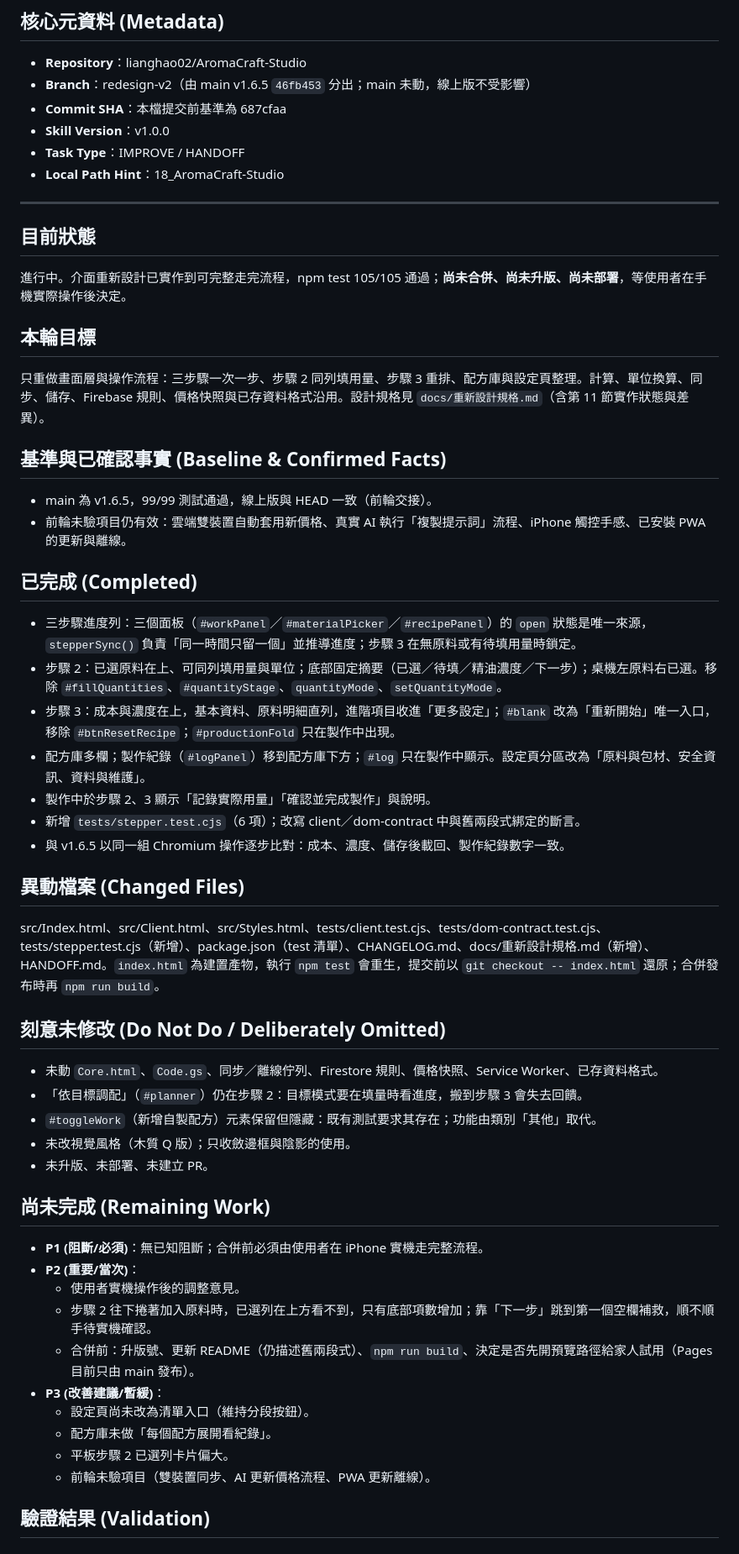
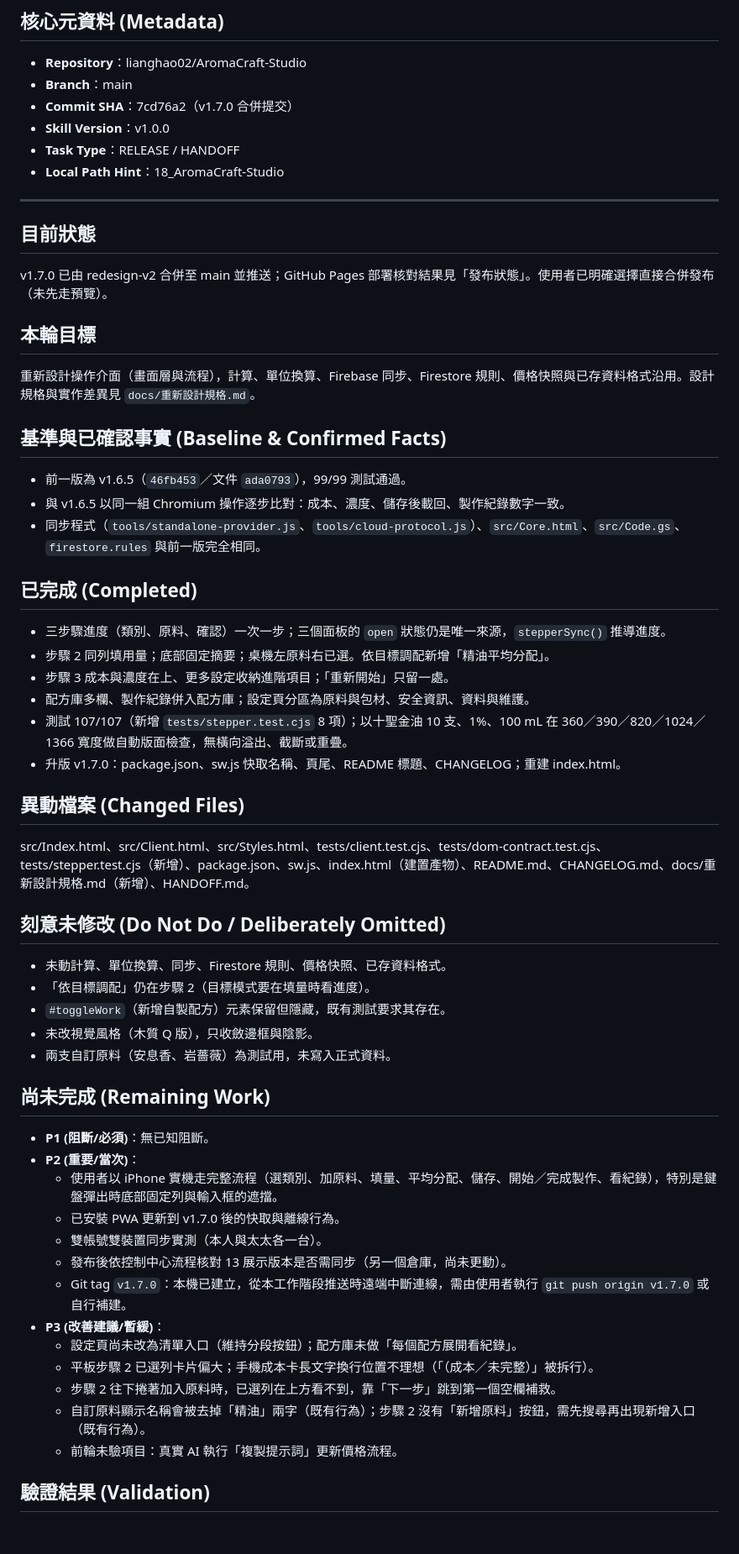
Before and after one commit to lianghao02/AromaCraft-Studio, a Markdown page: HANDOFF.md, the part around one of its changes. Shown at 84% size. Rendered like a GitHub page.

Commit message:
docs: v1.7.0 發布交接
記錄合併發布狀態、未驗項目（iPhone 實機、PWA 更新、雙裝置同步）、tag 推送失敗與回復方式。

Co-Authored-By: Claude Sonnet 5.5 <noreply@anthropic.com>
Claude-Session: https://claude.ai/code/session_01XSfktXuB7YKL2KzqUTqE42

```diff
--- a/HANDOFF.md
+++ b/HANDOFF.md
@@ -2,54 +2,57 @@
 
 ## 核心元資料 (Metadata)
 - **Repository**：lianghao02/AromaCraft-Studio
-- **Branch**：redesign-v2（由 main v1.6.5 `46fb453` 分出；main 未動，線上版不受影響）
-- **Commit SHA**：本檔提交前基準為 687cfaa
+- **Branch**：main
+- **Commit SHA**：7cd76a2（v1.7.0 合併提交）
 - **Skill Version**：v1.0.0
-- **Task Type**：IMPROVE / HANDOFF
+- **Task Type**：RELEASE / HANDOFF
 - **Local Path Hint**：18_AromaCraft-Studio
 
 ---
 
 ## 目前狀態
-進行中。介面重新設計已實作到可完整走完流程，npm test 105/105 通過；**尚未合併、尚未升版、尚未部署**，等使用者在手機實際操作後決定。
+v1.7.0 已由 redesign-v2 合併至 main 並推送；GitHub Pages 部署核對結果見「發布狀態」。使用者已明確選擇直接合併發布（未先走預覽）。
 
 ## 本輪目標
-只重做畫面層與操作流程：三步驟一次一步、步驟 2 同列填用量、步驟 3 重排、配方庫與設定頁整理。計算、單位換算、同步、儲存、Firebase 規則、價格快照與已存資料格式沿用。設計規格見 `docs/重新設計規格.md`（含第 11 節實作狀態與差異）。
+重新設計操作介面（畫面層與流程），計算、單位換算、Firebase 同步、Firestore 規則、價格快照與已存資料格式沿用。設計規格與實作差異見 `docs/重新設計規格.md`。
 
 ## 基準與已確認事實 (Baseline & Confirmed Facts)
-- main 為 v1.6.5，99/99 測試通過，線上版與 HEAD 一致（前輪交接）。
-- 前輪未驗項目仍有效：雲端雙裝置自動套用新價格、真實 AI 執行「複製提示詞」流程、iPhone 觸控手感、已安裝 PWA 的更新與離線。
+- 前一版為 v1.6.5（`46fb453`／文件 `ada0793`），99/99 測試通過。
+- 與 v1.6.5 以同一組 Chromium 操作逐步比對：成本、濃度、儲存後載回、製作紀錄數字一致。
+- 同步程式（`tools/standalone-provider.js`、`tools/cloud-protocol.js`）、`src/Core.html`、`src/Code.gs`、`firestore.rules` 與前一版完全相同。
 
 ## 已完成 (Completed)
-- 三步驟進度列：三個面板（`#workPanel`／`#materialPicker`／`#recipePanel`）的 `open` 狀態是唯一來源，`stepperSync()` 負責「同一時間只留一個」並推導進度；步驟 3 在無原料或有待填用量時鎖定。
-- 步驟 2：已選原料在上、可同列填用量與單位；底部固定摘要（已選／待填／精油濃度／下一步）；桌機左原料右已選。移除 `#fillQuantities`、`#quantityStage`、`quantityMode`、`setQuantityMode`。
-- 步驟 3：成本與濃度在上，基本資料、原料明細直列，進階項目收進「更多設定」；`#blank` 改為「重新開始」唯一入口，移除 `#btnResetRecipe`；`#productionFold` 只在製作中出現。
-- 配方庫多欄；製作紀錄（`#logPanel`）移到配方庫下方；`#log` 只在製作中顯示。設定頁分區改為「原料與包材、安全資訊、資料與維護」。
-- 製作中於步驟 2、3 顯示「記錄實際用量」「確認並完成製作」與說明。
-- 新增 `tests/stepper.test.cjs`（6 項）；改寫 client／dom-contract 中與舊兩段式綁定的斷言。
-- 與 v1.6.5 以同一組 Chromium 操作逐步比對：成本、濃度、儲存後載回、製作紀錄數字一致。
+- 三步驟進度（類別、原料、確認）一次一步；三個面板的 `open` 狀態仍是唯一來源，`stepperSync()` 推導進度。
+- 步驟 2 同列填用量；底部固定摘要；桌機左原料右已選。依目標調配新增「精油平均分配」。
+- 步驟 3 成本與濃度在上、更多設定收納進階項目；「重新開始」只留一處。
+- 配方庫多欄、製作紀錄併入配方庫；設定頁分區為原料與包材、安全資訊、資料與維護。
+- 測試 107/107（新增 `tests/stepper.test.cjs` 8 項）；以十聖金油 10 支、1%、100 mL 在 360／390／820／1024／1366 寬度做自動版面檢查，無橫向溢出、截斷或重疊。
+- 升版 v1.7.0：package.json、sw.js 快取名稱、頁尾、README 標題、CHANGELOG；重建 index.html。
 
 ## 異動檔案 (Changed Files)
-src/Index.html、src/Client.html、src/Styles.html、tests/client.test.cjs、tests/dom-contract.test.cjs、tests/stepper.test.cjs（新增）、package.json（test 清單）、CHANGELOG.md、docs/重新設計規格.md（新增）、HANDOFF.md。`index.html` 為建置產物，執行 `npm test` 會重生，提交前以 `git checkout -- index.html` 還原；合併發布時再 `npm run build`。
+src/Index.html、src/Client.html、src/Styles.html、tests/client.test.cjs、tests/dom-contract.test.cjs、tests/stepper.test.cjs（新增）、package.json、sw.js、index.html（建置產物）、README.md、CHANGELOG.md、docs/重新設計規格.md（新增）、HANDOFF.md。
 
 ## 刻意未修改 (Do Not Do / Deliberately Omitted)
-- 未動 `Core.html`、`Code.gs`、同步／離線佇列、Firestore 規則、價格快照、Service Worker、已存資料格式。
-- 「依目標調配」（`#planner`）仍在步驟 2：目標模式要在填量時看進度，搬到步驟 3 會失去回饋。
-- `#toggleWork`（新增自製配方）元素保留但隱藏：既有測試要求其存在；功能由類別「其他」取代。
-- 未改視覺風格（木質 Q 版）；只收斂邊框與陰影的使用。
-- 未升版、未部署、未建立 PR。
+- 未動計算、單位換算、同步、Firestore 規則、價格快照、已存資料格式。
+- 「依目標調配」仍在步驟 2（目標模式要在填量時看進度）。
+- `#toggleWork`（新增自製配方）元素保留但隱藏，既有測試要求其存在。
+- 未改視覺風格（木質 Q 版），只收斂邊框與陰影。
+- 兩支自訂原料（安息香、岩薔薇）為測試用，未寫入正式資料。
 
 ## 尚未完成 (Remaining Work)
-- **P1 (阻斷/必須)**：無已知阻斷；合併前必須由使用者在 iPhone 實機走完整流程。
+- **P1 (阻斷/必須)**：無已知阻斷。
 - **P2 (重要/當次)**：
-  - 使用者實機操作後的調整意見。
-  - 步驟 2 往下捲著加入原料時，已選列在上方看不到，只有底部項數增加；靠「下一步」跳到第一個空欄補救，順不順手待實機確認。
-  - 合併前：升版號、更新 README（仍描述舊兩段式）、`npm run build`、決定是否先開預覽路徑給家人試用（Pages 目前只由 main 發布）。
+  - 使用者以 iPhone 實機走完整流程（選類別、加原料、填量、平均分配、儲存、開始／完成製作、看紀錄），特別是鍵盤彈出時底部固定列與輸入框的遮擋。
+  - 已安裝 PWA 更新到 v1.7.0 後的快取與離線行為。
+  - 雙帳號雙裝置同步實測（本人與太太各一台）。
+  - 發布後依控制中心流程核對 13 展示版本是否需同步（另一個倉庫，尚未更動）。
+  - Git tag `v1.7.0`：本機已建立，從本工作階段推送時遠端中斷連線，需由使用者執行 `git push origin v1.7.0` 或自行補建。
 - **P3 (改善建議/暫緩)**：
-  - 設定頁尚未改為清單入口（維持分段按鈕）。
-  - 配方庫未做「每個配方展開看紀錄」。
-  - 平板步驟 2 已選列卡片偏大。
-  - 前輪未驗項目（雙裝置同步、AI 更新價格流程、PWA 更新離線）。
+  - 設定頁尚未改為清單入口（維持分段按鈕）；配方庫未做「每個配方展開看紀錄」。
+  - 平板步驟 2 已選列卡片偏大；手機成本卡長文字換行位置不理想（「（成本／未完整）」被拆行）。
+  - 步驟 2 往下捲著加入原料時，已選列在上方看不到，靠「下一步」跳到第一個空欄補救。
+  - 自訂原料顯示名稱會被去掉「精油」兩字（既有行為）；步驟 2 沒有「新增原料」按鈕，需先搜尋再出現新增入口（既有行為）。
+  - 前輪未驗項目：真實 AI 執行「複製提示詞」更新價格流程。
 
 ## 驗證結果 (Validation)
 ### 已執行測試與結果
```
Also changed, not shown: other parts of HANDOFF.md (+12 -11 lines).
